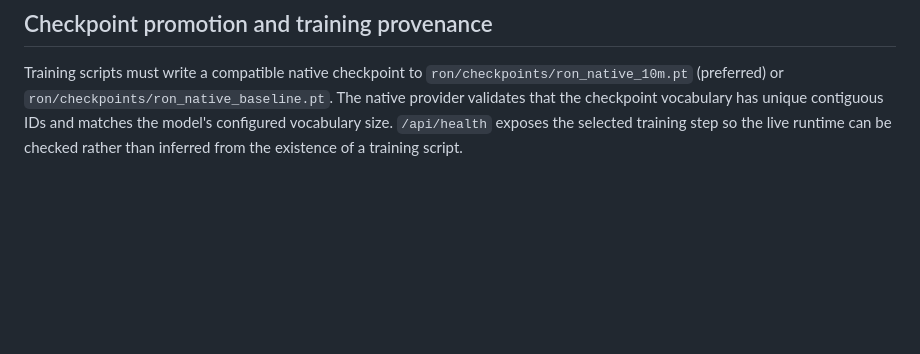
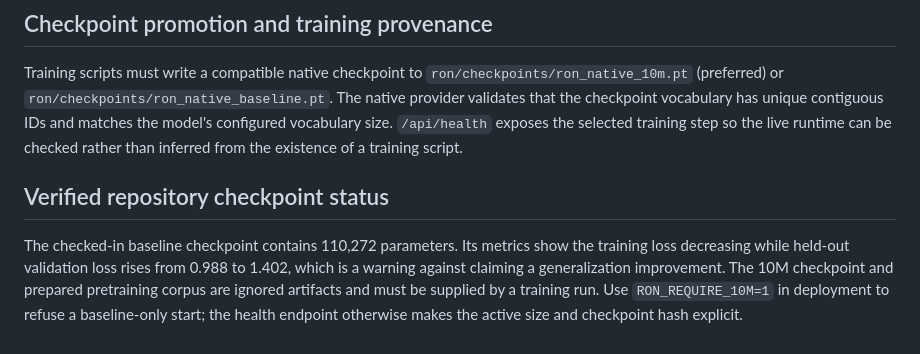
Before and after one commit to arkanws513-spec/Ron-0, a Markdown page: docs/architecture.md, the part around the change. Drawn GitHub-style; blank space fills up the shorter version.

Commit message:
Document measured baseline limitations and 10M readiness gate

```diff
--- a/docs/architecture.md
+++ b/docs/architecture.md
@@ -50,3 +50,8 @@ The current model remains character-tokenized. A BPE/SentencePiece tokenizer is
 ## Checkpoint promotion and training provenance
 
 Training scripts must write a compatible native checkpoint to `ron/checkpoints/ron_native_10m.pt` (preferred) or `ron/checkpoints/ron_native_baseline.pt`. The native provider validates that the checkpoint vocabulary has unique contiguous IDs and matches the model's configured vocabulary size. `/api/health` exposes the selected training step so the live runtime can be checked rather than inferred from the existence of a training script.
+
+
+## Verified repository checkpoint status
+
+The checked-in baseline checkpoint contains 110,272 parameters. Its metrics show the training loss decreasing while held-out validation loss rises from 0.988 to 1.402, which is a warning against claiming a generalization improvement. The 10M checkpoint and prepared pretraining corpus are ignored artifacts and must be supplied by a training run. Use `RON_REQUIRE_10M=1` in deployment to refuse a baseline-only start; the health endpoint otherwise makes the active size and checkpoint hash explicit.
```
